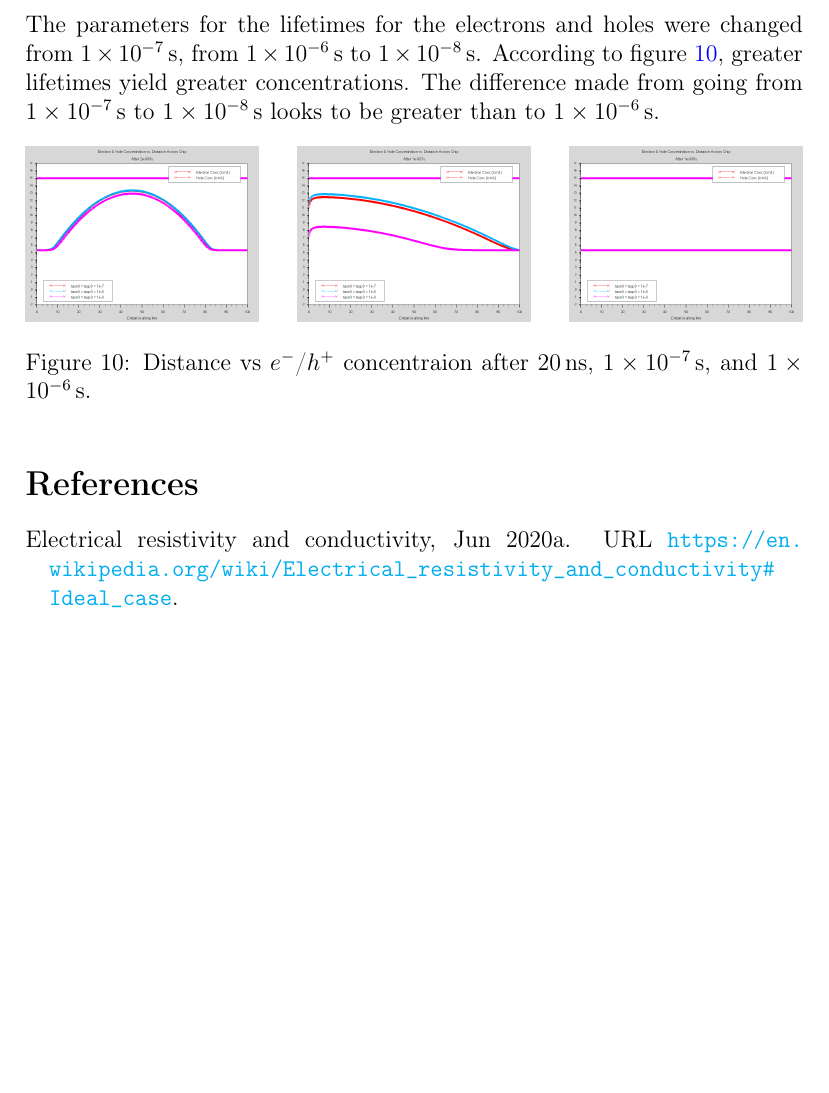
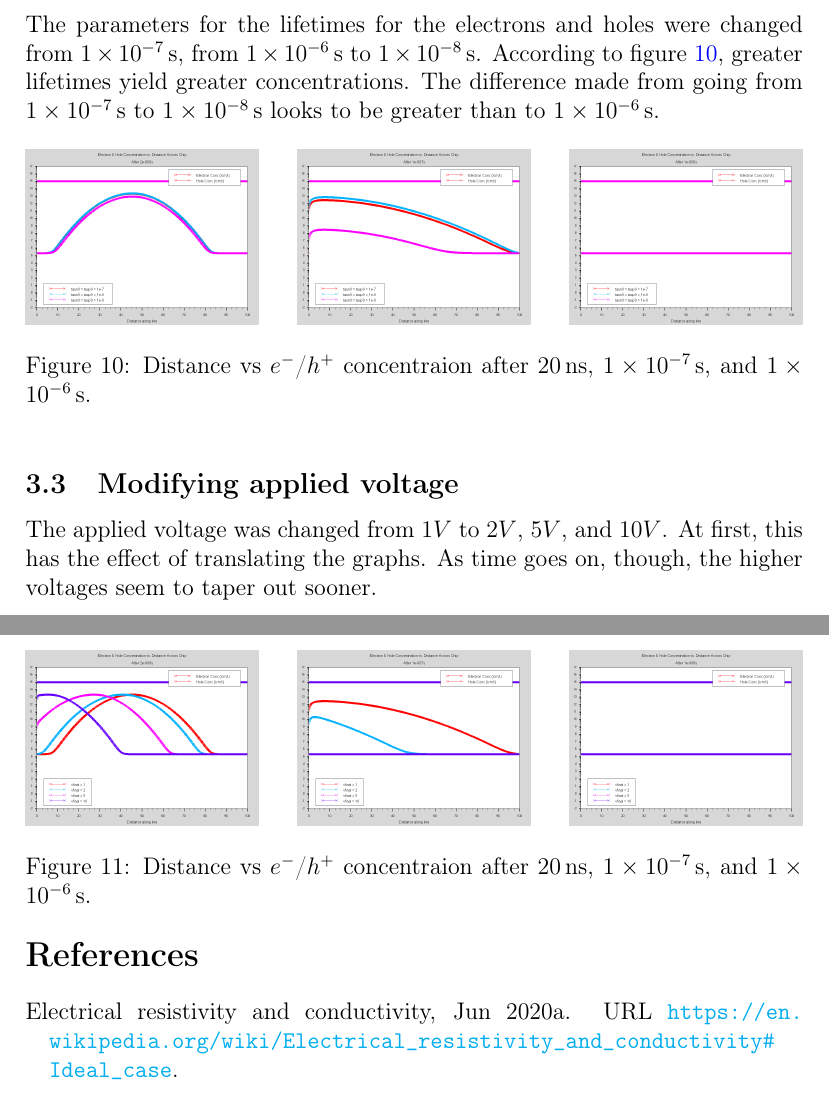
Before and after one commit to CodingKoopa/photoconductors, a LaTeX document (notes/Experiments.tex): part of page 9 of 10 before the commit and two parts of pages 9 and 10 of 10 after it, the two joined at a grey line, cut so that both start at the same text, the shorter picture padded with empty space. Compiled offline with pdfLaTeX.

Commit message:
Voltages!

```diff
--- a/notes/Experiments.tex
+++ b/notes/Experiments.tex
@@ -217,6 +217,19 @@ To further study this, the density of electron-hole pairs present in the single-
     \label{fig:distancevcurrent_lifetime}
   \end{figure}
 
+  \subsection{Modifying applied voltage}
+
+  The applied voltage was changed from $1V$ to $2V$, $5V$, and $10V$. At first, this has the effect of translating the graphs. As time goes on, though, the higher voltages seem to taper out sooner.
+
+\begin{figure}[htp]
+  \centering
+  \includegraphics[width=.3\textwidth]{voltage_after2e-008s}\hfill
+  \includegraphics[width=.3\textwidth]{voltage_after1e-007s}\hfill
+  \includegraphics[width=.3\textwidth]{voltage_after1e-006s}
+  \caption{Distance vs $e^-$/$h^+$ concentraion after $\SI{20}{ns}$, $\SI{1e-7}{s}$, and $\SI{1e-6}{s}$.}
+  \label{fig:distancevcurrent_voltage}
+\end{figure}
+
 \bibliography{Experiments}
 \bibliographystyle{unsrtnat}
 
```
Also changed, not shown: data/time_v_current_vary_voltage/voltage_after1e-006s.png (added), data/time_v_current_vary_voltage/voltage_after1e-007s.png (added), data/time_v_current_vary_voltage/voltage_after2e-008s.png (added).
